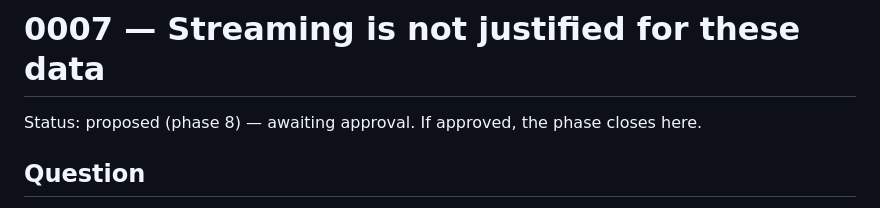
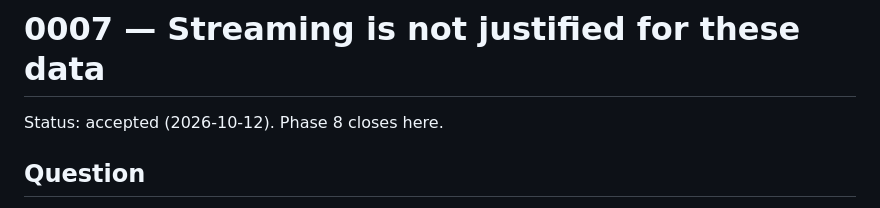
Before and after one commit to CieriS/aria-er, a Markdown page: docs/adr/0007-no-streaming.md, the part around the change. Drawn GitHub-style.

Commit message:
docs(adr): accept ADR 0007 and ADR 0008
No streaming, and the REST archive as the measurement source, are now decisions and no longer proposals. Phase 8 of the roadmap is closed for good.

```diff
--- a/docs/adr/0007-no-streaming.md
+++ b/docs/adr/0007-no-streaming.md
@@ -1,6 +1,6 @@
 # 0007 — Streaming is not justified for these data
 
-Status: proposed (phase 8) — awaiting approval. If approved, the phase closes here.
+Status: accepted (2026-10-12). Phase 8 closes here.
 
 ## Question
 
```
Also changed, not shown: docs/adr/0008-rest-archive-as-the-measurement-source.md (+1 -1 lines), docs/decisions.md (+2 -2 lines).
